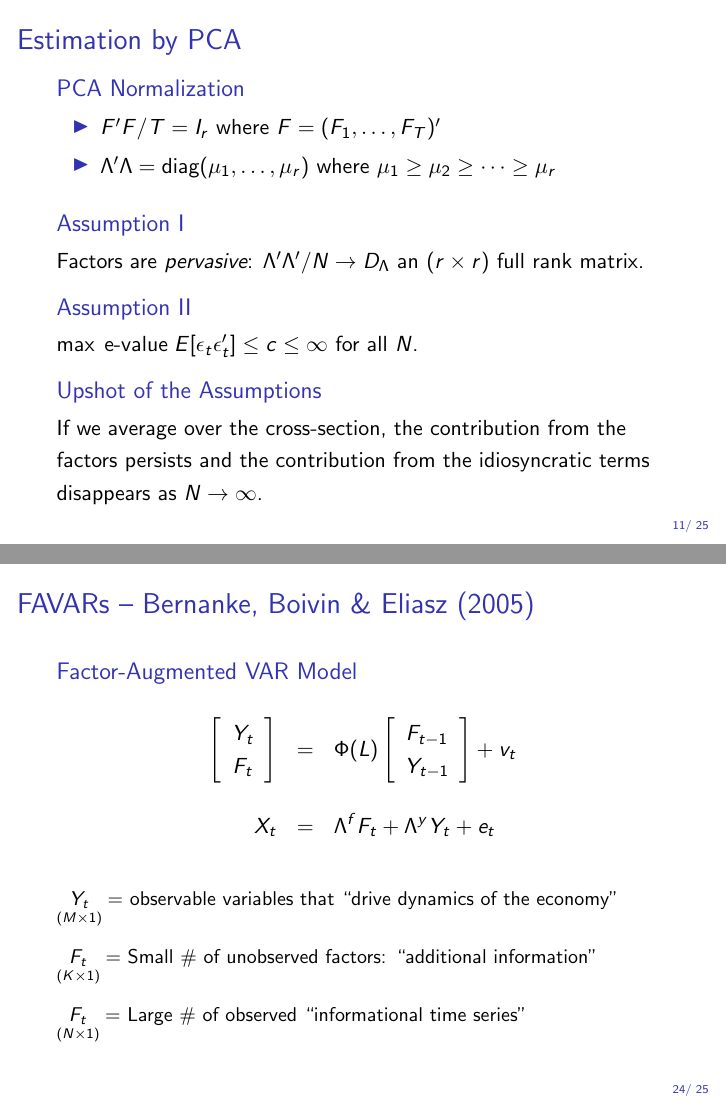
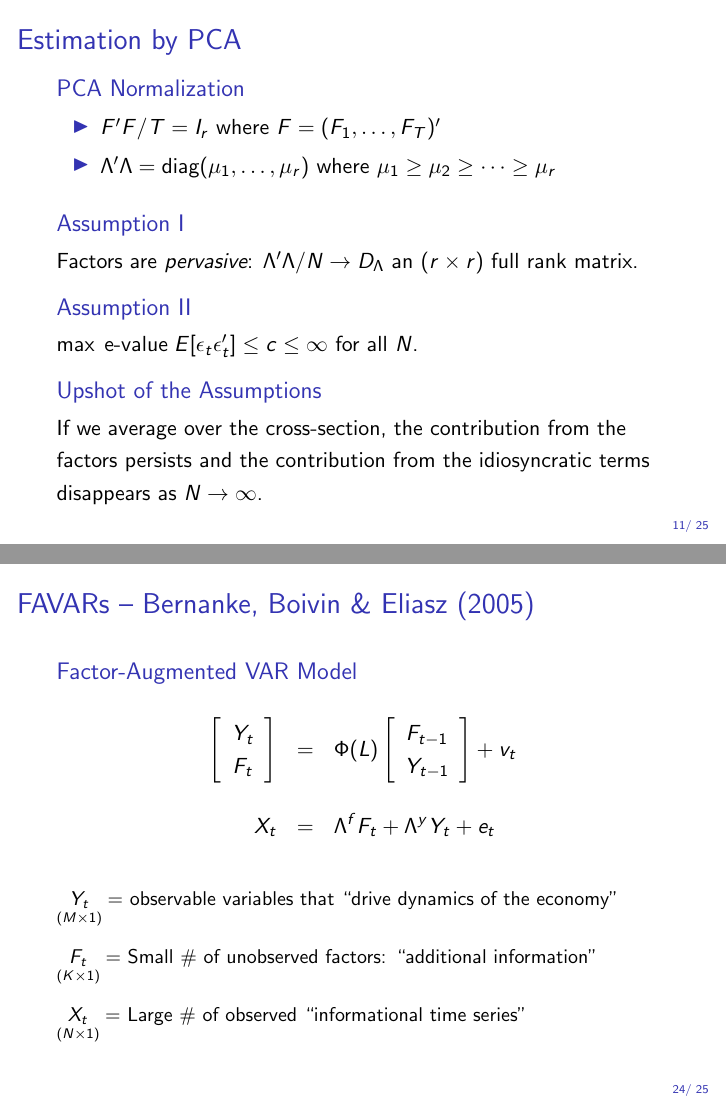
Before and after one commit to fditraglia/econ722, LaTeX slides (lecture09_dynamic_factor_slides.tex): pages 11 and 24 of 25, joined at a grey line. Compiled offline with pdfLaTeX.

Commit message:
corrected typos

```diff
--- a/lecture09_dynamic_factor_slides.tex
+++ b/lecture09_dynamic_factor_slides.tex
@@ -242,7 +243,7 @@ $\Psi = $ diagonal matrix of idiosyncratic variances.
 
 \begin{block}
 	{Assumption I}
-	Factors are \emph{pervasive}: $\Lambda' \Lambda'/N \rightarrow D_\Lambda$ an $(r\times r)$ full rank matrix.
+	Factors are \emph{pervasive}: $\Lambda' \Lambda/N \rightarrow D_\Lambda$ an $(r\times r)$ full rank matrix.
 \end{block}
 
 \begin{block}
@@ -438,7 +439,7 @@ $$\boxed{
 \small
 $\underset{(M\times 1)}{Y_t} = $  observable variables that ``drive dynamics of the economy''\\ \vspace{1em}
 $\underset{(K\times 1)}{F_t} = $ Small \# of unobserved factors: ``additional information''\\ \vspace{1em}
-$\underset{(N\times 1)}{F_t} = $ Large \# of observed ``informational time series''
+$\underset{(N\times 1)}{X_t} = $ Large \# of observed ``informational time series''
 \end{block}
 
 \end{frame}
```
Also changed, not shown: lecture09_dynamic_factor_slides.pdf, lecture09_dynamic_factor_slides.tex (31 more changed lines).
